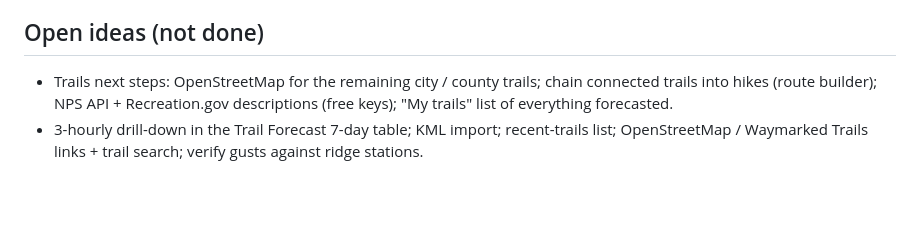
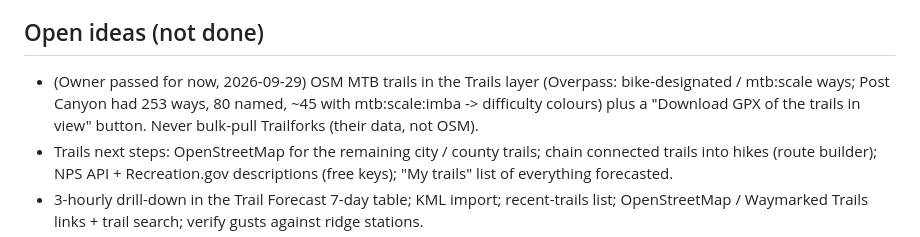
Before and after one commit to aaronmaddenjk/oregon-weather-dashboard, a Markdown page: CLAUDE.md, the part around the change. GitHub-like rendering; blank space fills up the shorter version.

Commit message:
Notes: OSM MTB idea parked

```diff
--- a/CLAUDE.md
+++ b/CLAUDE.md
@@ -191,6 +191,9 @@ video poster). Page scripts are wrapped in IIFEs: expose anything cross-script v
 - Wants concise status while working and a short summary of what changed at the end.
 
 ## Open ideas (not done)
+- (Owner passed for now, 2026-09-29) OSM MTB trails in the Trails layer (Overpass: bike-designated /
+  mtb:scale ways; Post Canyon had 253 ways, 80 named, ~45 with mtb:scale:imba -> difficulty colours)
+  plus a "Download GPX of the trails in view" button. Never bulk-pull Trailforks (their data, not OSM).
 - Trails next steps: OpenStreetMap for the remaining city / county trails; chain
   connected trails into hikes (route builder); NPS API + Recreation.gov descriptions (free keys);
   "My trails" list of everything forecasted.
```
